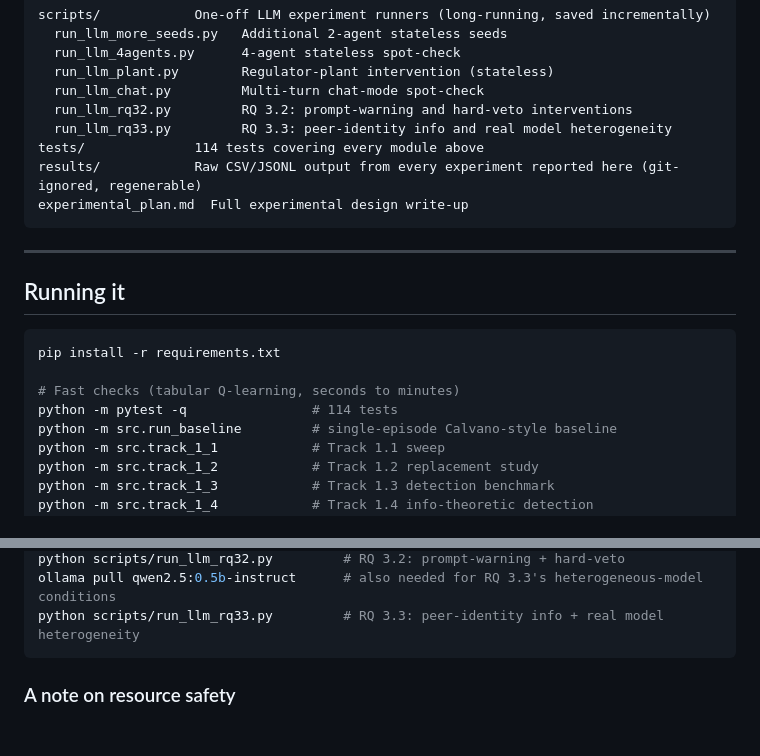
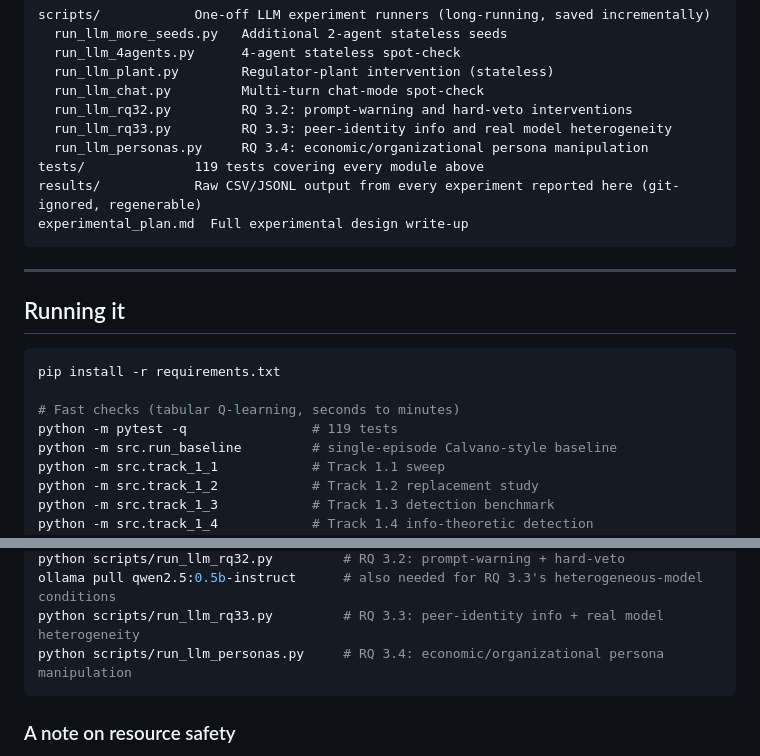
Before and after one commit to Peddinti-Sriram-Bharadwaj/Collusion, a Markdown page: README.md, 2 parts joined by grey strips. GitHub-like rendering; blank space fills up the shorter version.

````diff
--- a/README.md
+++ b/README.md
@@ -701,7 +794,8 @@ scripts/            One-off LLM experiment runners (long-running, saved incremen
   run_llm_chat.py         Multi-turn chat-mode spot-check
   run_llm_rq32.py         RQ 3.2: prompt-warning and hard-veto interventions
   run_llm_rq33.py         RQ 3.3: peer-identity info and real model heterogeneity
-tests/              114 tests covering every module above
+  run_llm_personas.py     RQ 3.4: economic/organizational persona manipulation
+tests/              119 tests covering every module above
 results/            Raw CSV/JSONL output from every experiment reported here (git-ignored, regenerable)
 experimental_plan.md  Full experimental design write-up
 ```
@@ -714,7 +808,7 @@ experimental_plan.md  Full experimental design write-up
 pip install -r requirements.txt
 
 # Fast checks (tabular Q-learning, seconds to minutes)
-python -m pytest -q                # 114 tests
+python -m pytest -q                # 119 tests
 python -m src.run_baseline         # single-episode Calvano-style baseline
 python -m src.track_1_1            # Track 1.1 sweep
 python -m src.track_1_2            # Track 1.2 replacement study
@@ -734,6 +828,7 @@ python scripts/run_llm_chat.py         # multi-turn chat-mode spot-check
 python scripts/run_llm_rq32.py         # RQ 3.2: prompt-warning + hard-veto
 ollama pull qwen2.5:0.5b-instruct      # also needed for RQ 3.3's heterogeneous-model conditions
 python scripts/run_llm_rq33.py         # RQ 3.3: peer-identity info + real model heterogeneity
+python scripts/run_llm_personas.py     # RQ 3.4: economic/organizational persona manipulation
 ```
 
 ### A note on resource safety
````
Also changed, not shown: other parts of README.md (+93 -0 lines).
